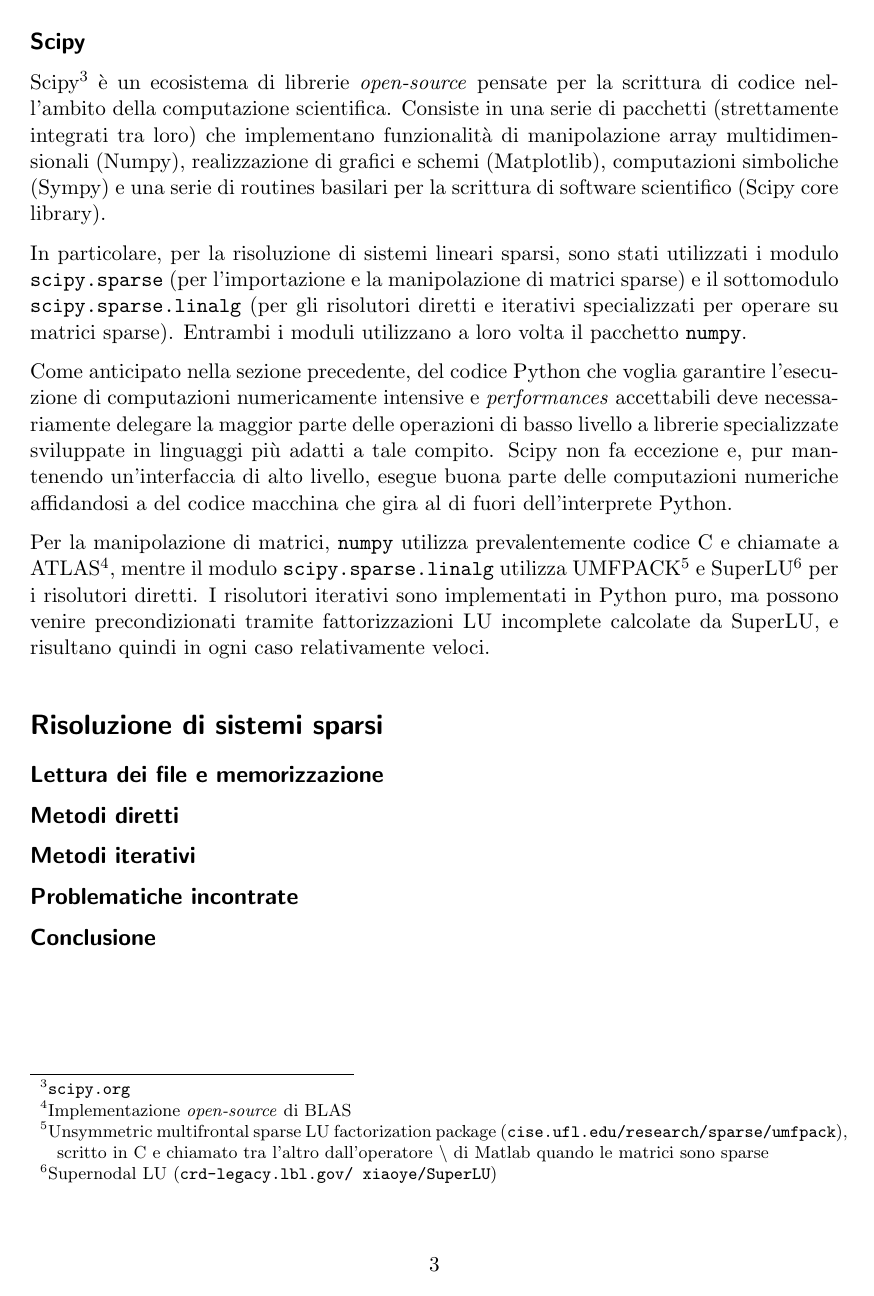
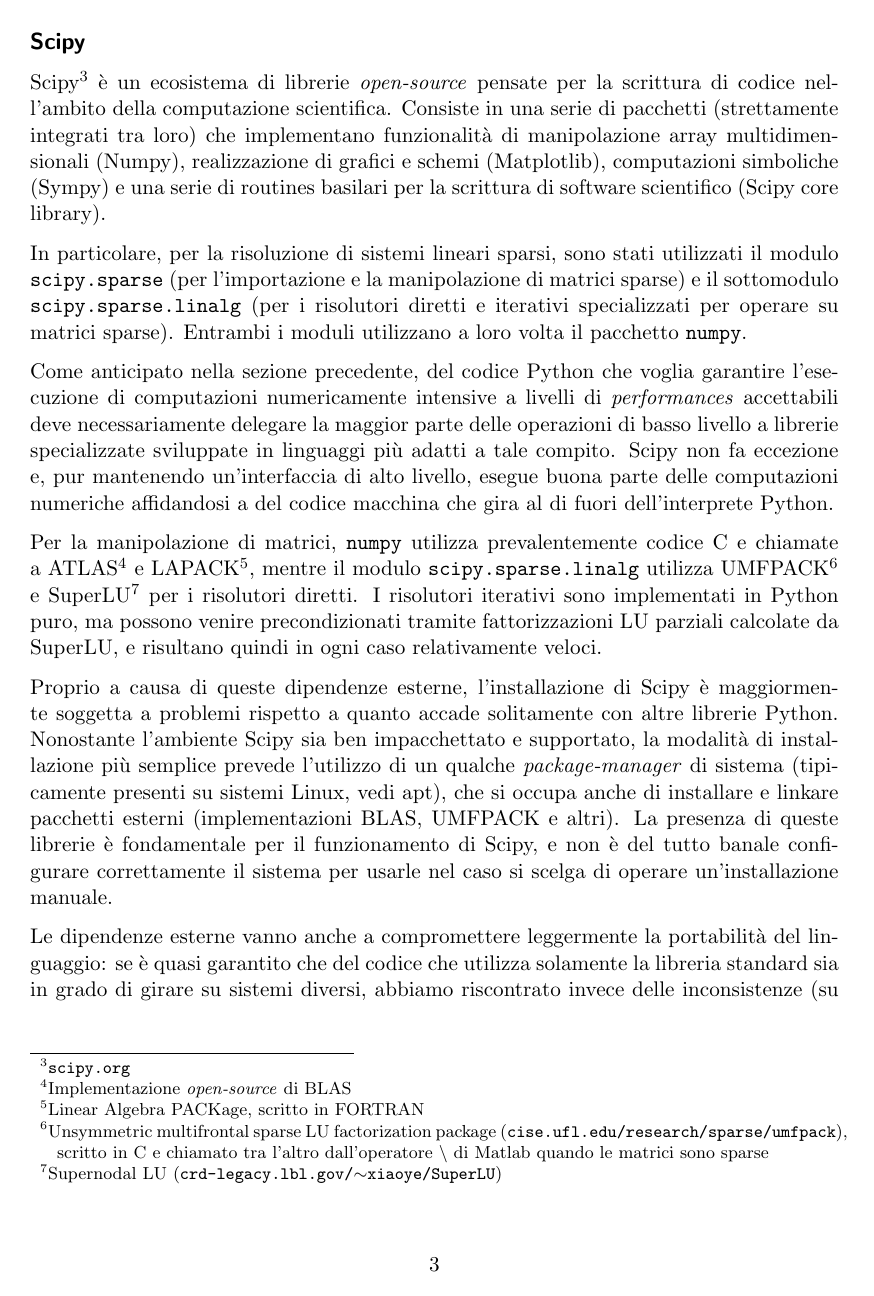
Before and after one commit to luca-dex/petulant-ecto-tyrion, a LaTeX paper (latex/relazione.tex): page 3 of 3 before the commit and page 3 of 4 after it. Compiled offline with pdfLaTeX.

```diff
--- a/latex/relazione.tex
+++ b/latex/relazione.tex
@@ -44,11 +44,16 @@
 \subsection*{Scipy}
 Scipy\footnote{\texttt{scipy.org}} è un ecosistema di librerie \emph{open-source} pensate per la scrittura di codice nell'ambito della computazione scientifica. Consiste in una serie di pacchetti (strettamente integrati tra loro) che implementano funzionalità di manipolazione array multidimensionali (Numpy), realizzazione di grafici e schemi (Matplotlib), computazioni simboliche (Sympy) e una serie di routines basilari per la scrittura di software scientifico (Scipy core library).
 
-In particolare, per la risoluzione di sistemi lineari sparsi, sono stati utilizzati i modulo \texttt{scipy.sparse} (per l'importazione e la manipolazione di matrici sparse) e il sottomodulo \texttt{scipy.sparse.linalg} (per gli risolutori diretti e iterativi specializzati per operare su matrici sparse). Entrambi i moduli utilizzano a loro volta il pacchetto \texttt{numpy}.
+In particolare, per la risoluzione di sistemi lineari sparsi, sono stati utilizzati il modulo \texttt{scipy.sparse} (per l'importazione e la manipolazione di matrici sparse) e il sottomodulo \texttt{scipy.sparse.linalg} (per i risolutori diretti e iterativi specializzati per operare su matrici sparse). Entrambi i moduli utilizzano a loro volta il pacchetto \texttt{numpy}.
 
-Come anticipato nella sezione precedente, del codice Python che voglia garantire l'esecuzione di computazioni numericamente intensive e \emph{performances} accettabili deve necessariamente delegare la maggior parte delle operazioni di basso livello a librerie specializzate sviluppate in linguaggi più adatti a tale compito. Scipy non fa eccezione e, pur mantenendo un'interfaccia di alto livello, esegue buona parte delle computazioni numeriche affidandosi a del codice macchina che gira al di fuori dell'interprete Python.
+Come anticipato nella sezione precedente, del codice Python che voglia garantire l'esecuzione di computazioni numericamente intensive a livelli di \emph{performances} accettabili deve necessariamente delegare la maggior parte delle operazioni di basso livello a librerie specializzate sviluppate in linguaggi più adatti a tale compito. Scipy non fa eccezione e, pur mantenendo un'interfaccia di alto livello, esegue buona parte delle computazioni numeriche affidandosi a del codice macchina che gira al di fuori dell'interprete Python.
 
-Per la manipolazione di matrici, \texttt{numpy} utilizza prevalentemente codice C e chiamate a ATLAS\footnote{Implementazione \emph{open-source} di BLAS}, mentre il modulo \texttt{scipy.sparse.linalg} utilizza UMFPACK\footnote{Unsymmetric multifrontal sparse LU factorization package (\texttt{cise.ufl.edu/research/sparse/umfpack}), scritto in C e chiamato tra l'altro dall'operatore $\setminus$ di Matlab quando le matrici sono sparse} e SuperLU\footnote{Supernodal LU (\texttt{crd-legacy.lbl.gov/~xiaoye/SuperLU})} per i risolutori diretti. I risolutori iterativi sono implementati in Python puro, ma possono venire precondizionati tramite fattorizzazioni LU incomplete calcolate da SuperLU, e risultano quindi in ogni caso relativamente veloci.
+Per la manipolazione di matrici, \texttt{numpy} utilizza prevalentemente codice C e chiamate a ATLAS\footnote{Implementazione \emph{open-source} di BLAS} e LAPACK\footnote{Linear Algebra PACKage, scritto in FORTRAN}, mentre il modulo \texttt{scipy.sparse.linalg} utilizza UMFPACK\footnote{Unsymmetric multifrontal sparse LU factorization package (\texttt{cise.ufl.edu/research/sparse/umfpack}), scritto in C e chiamato tra l'altro dall'operatore $\setminus$ di Matlab quando le matrici sono sparse} e SuperLU\footnote{Supernodal LU (\texttt{crd-legacy.lbl.gov/$\sim$xiaoye/SuperLU})} per i risolutori diretti. I risolutori iterativi sono implementati in Python puro, ma possono venire precondizionati tramite fattorizzazioni LU parziali calcolate da SuperLU, e risultano quindi in ogni caso relativamente veloci.
+
+Proprio a causa di queste dipendenze esterne, l'installazione di Scipy è maggiormente soggetta a problemi rispetto a quanto accade solitamente con altre librerie Python. Nonostante l'ambiente Scipy sia ben impacchettato e supportato, la modalità di installazione più semplice prevede l'utilizzo di un qualche \emph{package-manager} di sistema (tipicamente presenti su sistemi Linux, vedi apt), che si occupa anche di installare e linkare pacchetti esterni (implementazioni BLAS, UMFPACK e altri). La presenza di queste librerie è fondamentale per il funzionamento di Scipy, e non è del tutto banale configurare correttamente il sistema per usarle nel caso si scelga di operare un'installazione manuale.
+
+Le dipendenze esterne vanno anche a compromettere leggermente la portabilità del linguaggio: se è quasi garantito che del codice che utilizza solamente la libreria standard sia in grado di girare su sistemi diversi, abbiamo riscontrato invece delle inconsistenze (su cui dettaglieremo in seguito) nell'esecuzione su calcolatori differenti di test che utilizzano codice Scipy.
+
 
 % descrizione generale
 % cosa contiene e cosa fa
```
Also changed, not shown: latex/relazione.tex (8 more changed lines), 2 other files.
